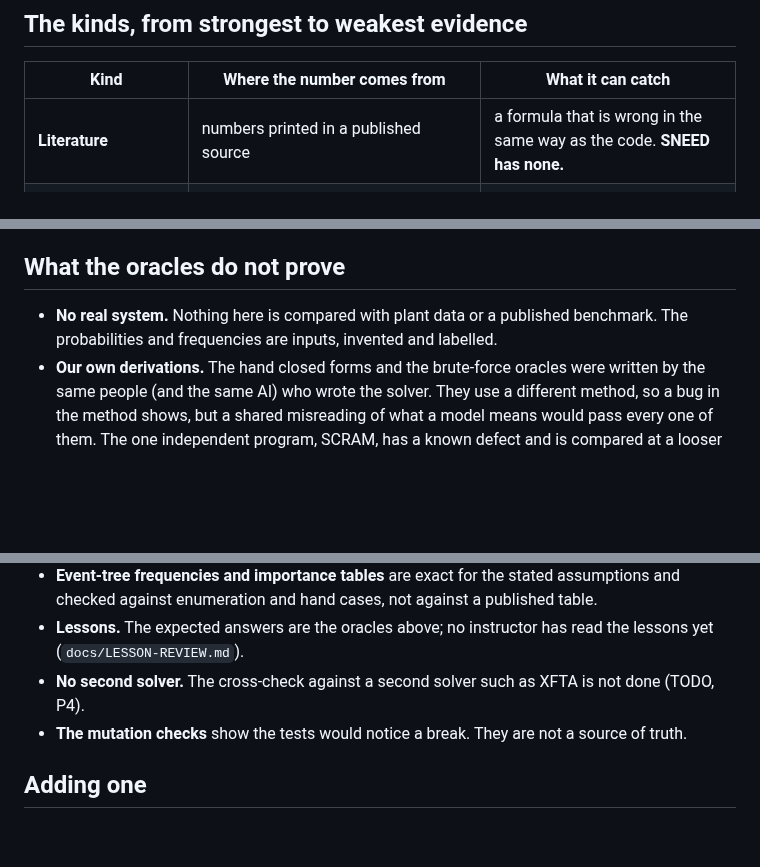
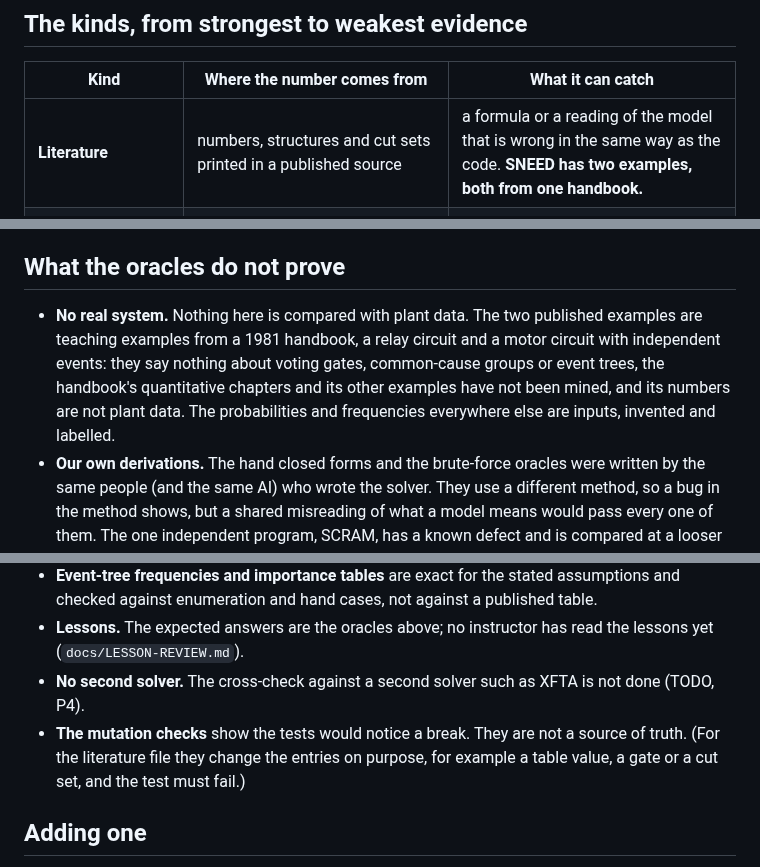
Before and after one commit to bluetyde/sneed, a Markdown page: docs/oracles.md, 3 parts joined by grey strips. Rendered like a GitHub page; blank space fills up the shorter version.

```diff
--- a/docs/oracles.md
+++ b/docs/oracles.md
@@ -16,7 +16,7 @@ An **oracle** is an expected value that does not come from the code it checks. T
 
 | Kind | Where the number comes from | What it can catch |
 |---|---|---|
-| **Literature** | numbers printed in a published source | a formula that is wrong in the same way as the code. **SNEED has none.** |
+| **Literature** | numbers, structures and cut sets printed in a published source | a formula or a reading of the model that is wrong in the same way as the code. **SNEED has two examples, both from one handbook.** |
 | **Independent program** | the same quantity from software written by someone else (SCRAM) | a bug in our solver or exporter, and a bug in theirs |
 | **Independent implementation** | the same quantity from a different method that we wrote (exact brute force over every failure state) | a bug in the diagram solver, the exporter, the expansion of groups, the event-tree evaluation |
 | **Closed form** | a formula worked out by hand and written in the oracle's own file | a bug in the code that implements the same model |
@@ -75,7 +84,7 @@ SCRAM is wrong for some `atleast` shapes and says nothing (reported upstream, is
 
 ## What the oracles do not prove
 
-- **No real system.** Nothing here is compared with plant data or a published benchmark. The probabilities and frequencies are inputs, invented and labelled.
+- **No real system.** Nothing here is compared with plant data. The two published examples are teaching examples from a 1981 handbook, a relay circuit and a motor circuit with independent events: they say nothing about voting gates, common-cause groups or event trees, the handbook's quantitative chapters and its other examples have not been mined, and its numbers are not plant data. The probabilities and frequencies everywhere else are inputs, invented and labelled.
 - **Our own derivations.** The hand closed forms and the brute-force oracles were written by the same people (and the same AI) who wrote the solver. They use a different method, so a bug in the method shows, but a shared misreading of what a model means would pass every one of them. The one independent program, SCRAM, has a known defect and is compared at a looser tolerance.
 - **The model class.** Static, coherent trees, independent basic events of constant probability, one initiating event with a constant frequency: these assumptions are stated, not tested against anything.
 - **Beta-factor.** The oracles check our implementation of the stated definition (a member fails if its independent part or the group event occurs, so its probability is Q - beta(1-beta)Q^2, not Q). They do not show that the model fits real failures; beta is an invented input.
@@ -83,7 +92,7 @@ SCRAM is wrong for some `atleast` shapes and says nothing (reported upstream, is
 - **Event-tree frequencies and importance tables** are exact for the stated assumptions and checked against enumeration and hand cases, not against a published table.
 - **Lessons.** The expected answers are the oracles above; no instructor has read the lessons yet (`docs/LESSON-REVIEW.md`).
 - **No second solver.** The cross-check against a second solver such as XFTA is not done (TODO, P4).
-- **The mutation checks** show the tests would notice a break. They are not a source of truth.
+- **The mutation checks** show the tests would notice a break. They are not a source of truth. (For the literature file they change the entries on purpose, for example a table value, a gate or a cut set, and the test must fail.)
 
 ## Adding one
 
```
Also changed, not shown: other parts of docs/oracles.md (+11 -2 lines), TODO.md (+1 -1 lines).
